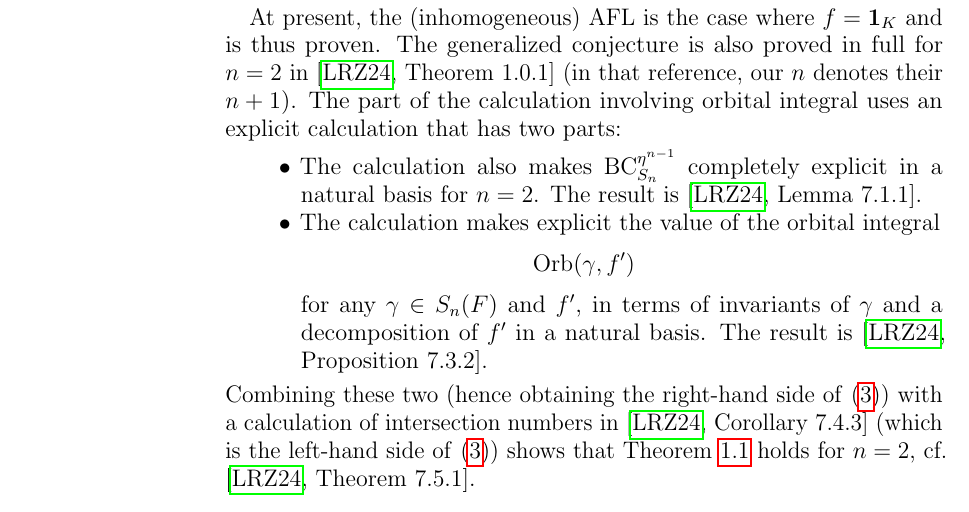
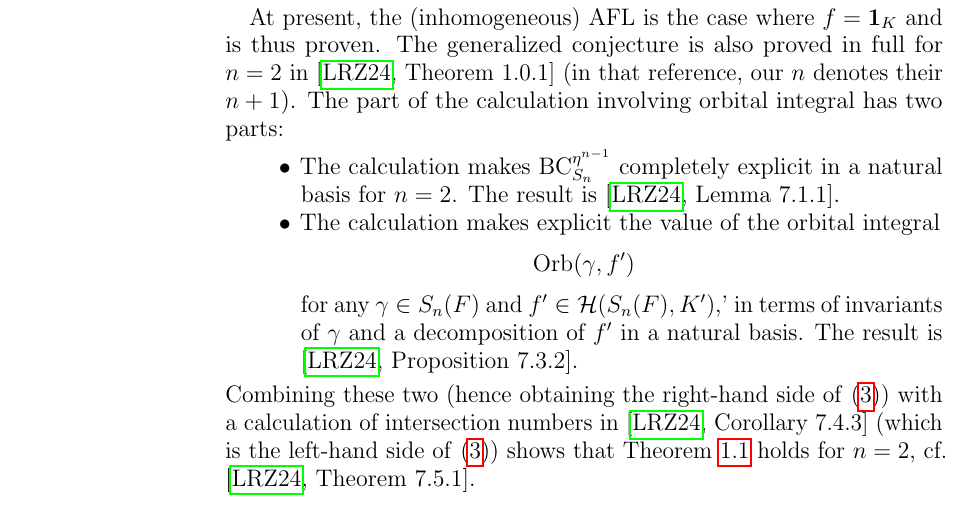
Before and after one commit to vEnhance/evans-phd-notebook, a LaTeX thesis (thesis/thesis.tex, which reads thesis/intro.tex): part of page 6 of 48, cut so that both start at the same text. Compiled offline with pdfLaTeX.

Commit message:
Typos or something

```diff
--- a/thesis/intro.tex
+++ b/thesis/intro.tex
@@ -177,17 +177,16 @@ At present, the (inhomogeneous) AFL is the case where $f = \mathbf{1}_K$ and is
 The generalized conjecture is also proved in full for
 $n = 2$ in \cite[Theorem 1.0.1]{ref:AFLspherical}
 (in that reference, our $n$ denotes their $n+1$).
-The part of the calculation involving orbital integral
-uses an explicit calculation that has two parts:
+The part of the calculation involving orbital integral has two parts:
 \begin{itemize}
-  \ii The calculation also makes $\BC_{S_{n}}^{\eta^{n-1}}$
+  \ii The calculation makes $\BC_{S_{n}}^{\eta^{n-1}}$
   completely explicit in a natural basis for $n = 2$.
   The result is \cite[Lemma 7.1.1]{ref:AFLspherical}.
 
   \ii The calculation makes explicit the value of the orbital integral
   \[ \Orb(\gamma, f') \]
-  for any $\gamma \in S_n(F)$ and $f'$, in terms of invariants of $\gamma$
-  and a decomposition of $f'$ in a natural basis.
+  for any $\gamma \in S_n(F)$ and $f' \in \HH(S_n(F), K')$,'
+  in terms of invariants of $\gamma$ and a decomposition of $f'$ in a natural basis.
   The result is \cite[Proposition 7.3.2]{ref:AFLspherical}.
 \end{itemize}
 Combining these two (hence obtaining the right-hand side of \eqref{eq:inhomog})
```
